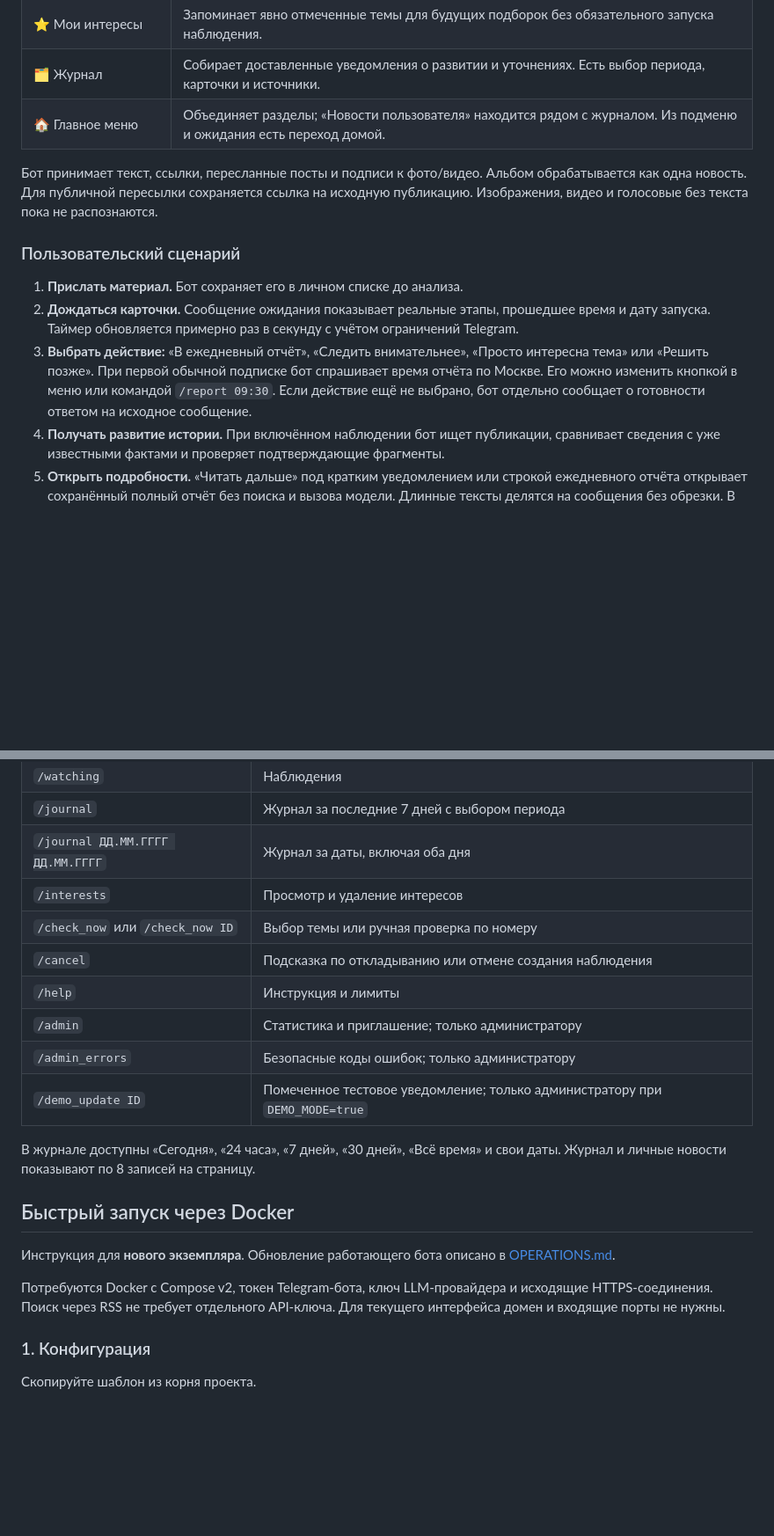
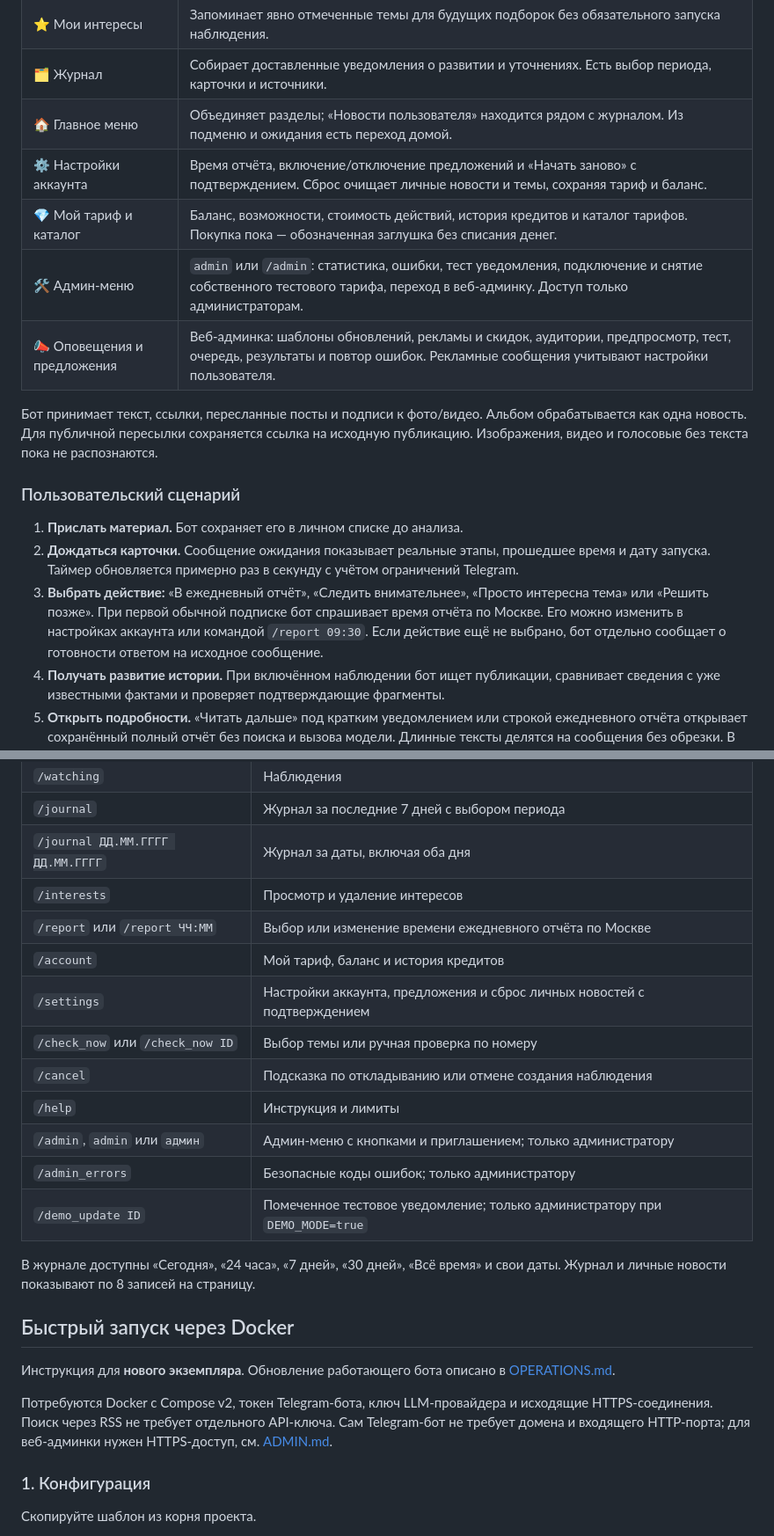
Before and after one commit to MishaNyKarl/NewsStream, a Markdown page: README.md, 2 parts joined by grey strips. Shown at 88% size. Rendered like a GitHub page; blank space fills up the shorter version.

```diff
--- a/README.md
+++ b/README.md
@@ -22,6 +50,10 @@ Telegram-бот, который следит за конкретными ист
 | ⭐ Мои интересы | Запоминает явно отмеченные темы для будущих подборок без обязательного запуска наблюдения. |
 | 🗂 Журнал | Собирает доставленные уведомления о развитии и уточнениях. Есть выбор периода, карточки и источники. |
 | 🏠 Главное меню | Объединяет разделы; «Новости пользователя» находится рядом с журналом. Из подменю и ожидания есть переход домой. |
+| ⚙️ Настройки аккаунта | Время отчёта, включение/отключение предложений и «Начать заново» с подтверждением. Сброс очищает личные новости и темы, сохраняя тариф и баланс. |
+| 💎 Мой тариф и каталог | Баланс, возможности, стоимость действий, история кредитов и каталог тарифов. Покупка пока — обозначенная заглушка без списания денег. |
+| 🛠 Админ-меню | `admin` или `/admin`: статистика, ошибки, тест уведомления, подключение и снятие собственного тестового тарифа, переход в веб-админку. Доступ только администраторам. |
+| 📣 Оповещения и предложения | Веб-админка: шаблоны обновлений, рекламы и скидок, аудитории, предпросмотр, тест, очередь, результаты и повтор ошибок. Рекламные сообщения учитывают настройки пользователя. |
 
 Бот принимает текст, ссылки, пересланные посты и подписи к фото/видео. Альбом обрабатывается как одна новость. Для публичной пересылки сохраняется ссылка на исходную публикацию. Изображения, видео и голосовые без текста пока не распознаются.
 
@@ -29,7 +61,7 @@ Telegram-бот, который следит за конкретными ист
 
 1. **Прислать материал.** Бот сохраняет его в личном списке до анализа.
 2. **Дождаться карточки.** Сообщение ожидания показывает реальные этапы, прошедшее время и дату запуска. Таймер обновляется примерно раз в секунду с учётом ограничений Telegram.
-3. **Выбрать действие:** «В ежедневный отчёт», «Следить внимательнее», «Просто интересна тема» или «Решить позже». При первой обычной подписке бот спрашивает время отчёта по Москве. Его можно изменить кнопкой в меню или командой `/report 09:30`. Если действие ещё не выбрано, бот отдельно сообщает о готовности ответом на исходное сообщение.
+3. **Выбрать действие:** «В ежедневный отчёт», «Следить внимательнее», «Просто интересна тема» или «Решить позже». При первой обычной подписке бот спрашивает время отчёта по Москве. Его можно изменить в настройках аккаунта или командой `/report 09:30`. Если действие ещё не выбрано, бот отдельно сообщает о готовности ответом на исходное сообщение.
 4. **Получать развитие истории.** При включённом наблюдении бот ищет публикации, сравнивает сведения с уже известными фактами и проверяет подтверждающие фрагменты.
 5. **Открыть подробности.** «Читать дальше» под кратким уведомлением или строкой ежедневного отчёта открывает сохранённый полный отчёт без поиска и вызова модели. Длинные тексты делятся на сообщения без обрезки. В уведомлении также есть оценка полезности и источники.
 
@@ -77,10 +109,13 @@ Telegram-бот, который следит за конкретными ист
 | `/journal` | Журнал за последние 7 дней с выбором периода |
 | `/journal ДД.ММ.ГГГГ ДД.ММ.ГГГГ` | Журнал за даты, включая оба дня |
 | `/interests` | Просмотр и удаление интересов |
+| `/report` или `/report ЧЧ:ММ` | Выбор или изменение времени ежедневного отчёта по Москве |
+| `/account` | Мой тариф, баланс и история кредитов |
+| `/settings` | Настройки аккаунта, предложения и сброс личных новостей с подтверждением |
 | `/check_now` или `/check_now ID` | Выбор темы или ручная проверка по номеру |
 | `/cancel` | Подсказка по откладыванию или отмене создания наблюдения |
 | `/help` | Инструкция и лимиты |
-| `/admin` | Статистика и приглашение; только администратору |
+| `/admin`, `admin` или `админ` | Админ-меню с кнопками и приглашением; только администратору |
 | `/admin_errors` | Безопасные коды ошибок; только администратору |
 | `/demo_update ID` | Помеченное тестовое уведомление; только администратору при `DEMO_MODE=true` |
 
@@ -90,7 +125,7 @@ Telegram-бот, который следит за конкретными ист
 
 Инструкция для **нового экземпляра**. Обновление работающего бота описано в [OPERATIONS.md](docs/OPERATIONS.md).
 
-Потребуются Docker с Compose v2, токен Telegram-бота, ключ LLM-провайдера и исходящие HTTPS-соединения. Поиск через RSS не требует отдельного API-ключа. Для текущего интерфейса домен и входящие порты не нужны.
+Потребуются Docker с Compose v2, токен Telegram-бота, ключ LLM-провайдера и исходящие HTTPS-соединения. Поиск через RSS не требует отдельного API-ключа. Сам Telegram-бот не требует домена и входящего HTTP-порта; для веб-админки нужен HTTPS-доступ, см. [ADMIN.md](docs/ADMIN.md).
 
 ### 1. Конфигурация
 
```
Also changed, not shown: other parts of README.md (+29 -1 lines).
